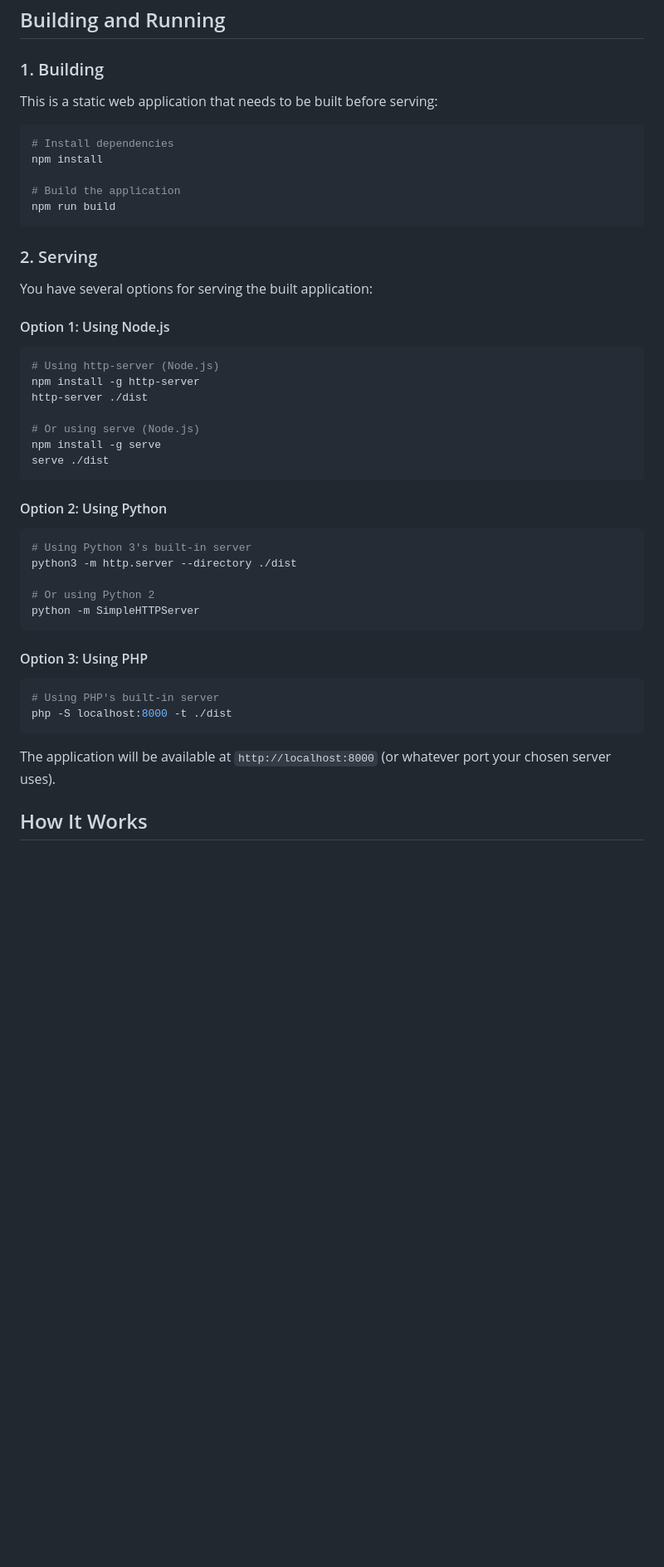
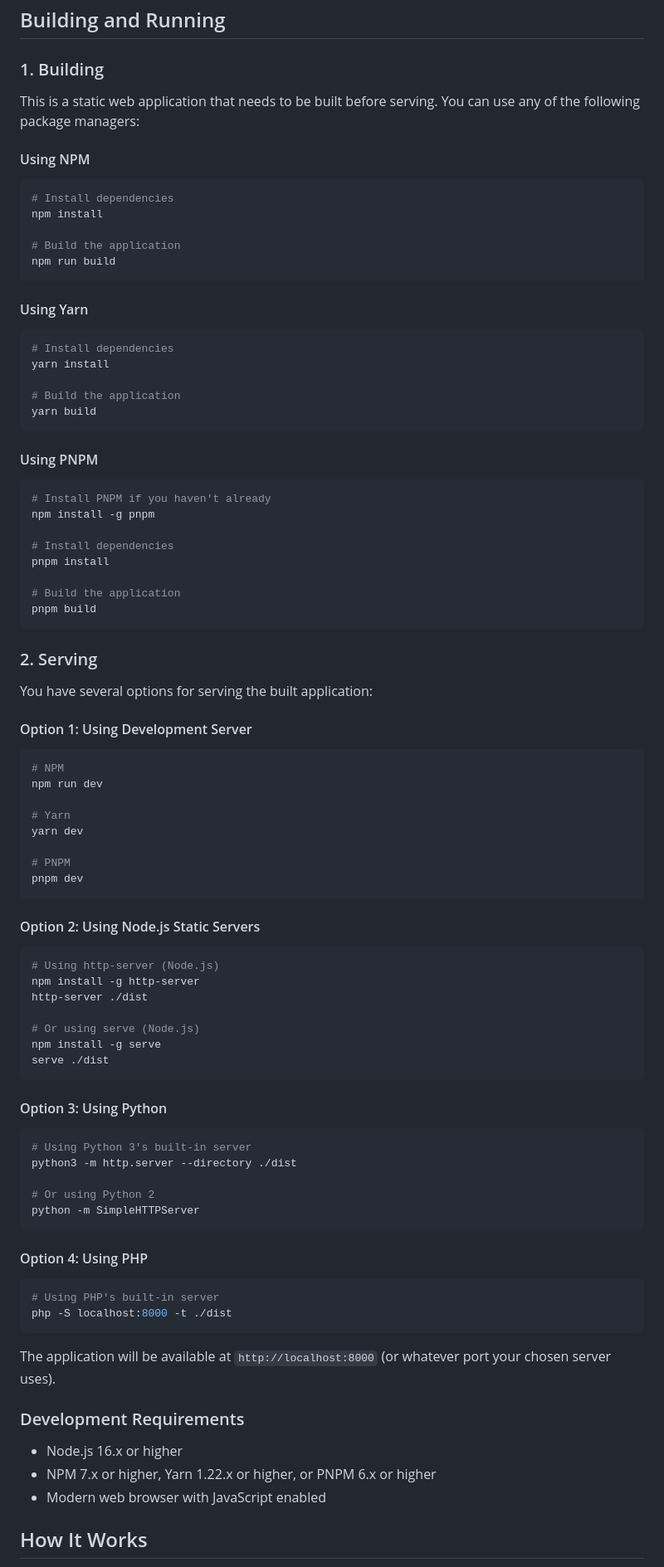
Before and after one commit to cschweda/poker-hand-analyzer, a Markdown page: README.md, the part around the change. Shown at 83% size. GitHub-like rendering; blank space fills up the shorter version.

Commit message:
chore: README

````diff
--- a/README.md
+++ b/README.md
@@ -93,7 +93,9 @@ To view debug information:
 
 ### 1. Building
 
-This is a static web application that needs to be built before serving:
+This is a static web application that needs to be built before serving. You can use any of the following package managers:
+
+#### Using NPM
 
 ```bash
 # Install dependencies
@@ -103,11 +105,47 @@ npm install
 npm run build
 ```
 
+#### Using Yarn
+
+```bash
+# Install dependencies
+yarn install
+
+# Build the application
+yarn build
+```
+
+#### Using PNPM
+
+```bash
+# Install PNPM if you haven't already
+npm install -g pnpm
+
+# Install dependencies
+pnpm install
+
+# Build the application
+pnpm build
+```
+
 ### 2. Serving
 
 You have several options for serving the built application:
 
-#### Option 1: Using Node.js
+#### Option 1: Using Development Server
+
+```bash
+# NPM
+npm run dev
+
+# Yarn
+yarn dev
+
+# PNPM
+pnpm dev
+```
+
+#### Option 2: Using Node.js Static Servers
 
 ```bash
 # Using http-server (Node.js)
@@ -119,7 +157,7 @@ npm install -g serve
 serve ./dist
 ```
 
-#### Option 2: Using Python
+#### Option 3: Using Python
 
 ```bash
 # Using Python 3's built-in server
@@ -129,7 +167,7 @@ python3 -m http.server --directory ./dist
 python -m SimpleHTTPServer
 ```
 
-#### Option 3: Using PHP
+#### Option 4: Using PHP
 
 ```bash
 # Using PHP's built-in server
@@ -137,6 +175,12 @@ php -S localhost:8000 -t ./dist
 ```
 
 The application will be available at `http://localhost:8000` (or whatever port your chosen server uses).
+
+### Development Requirements
+
+- Node.js 16.x or higher
+- NPM 7.x or higher, Yarn 1.22.x or higher, or PNPM 6.x or higher
+- Modern web browser with JavaScript enabled
 
 ## How It Works
 
````
